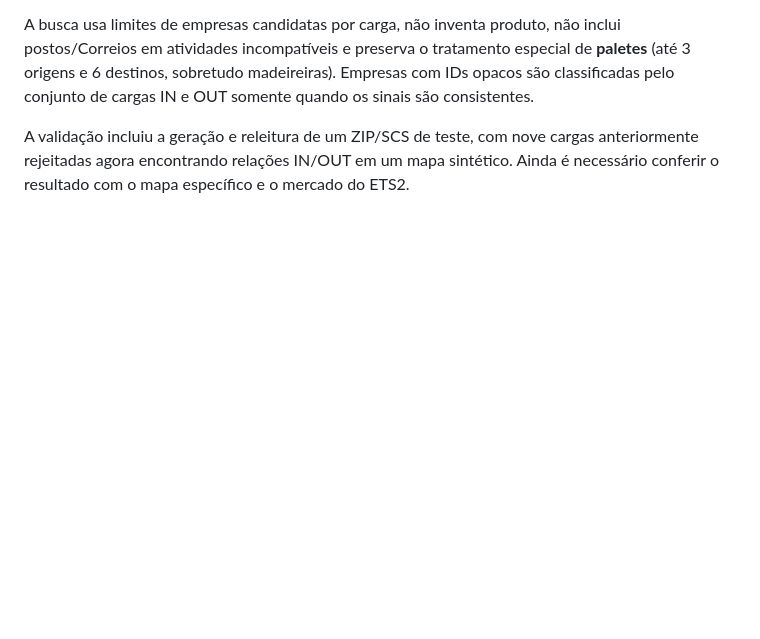
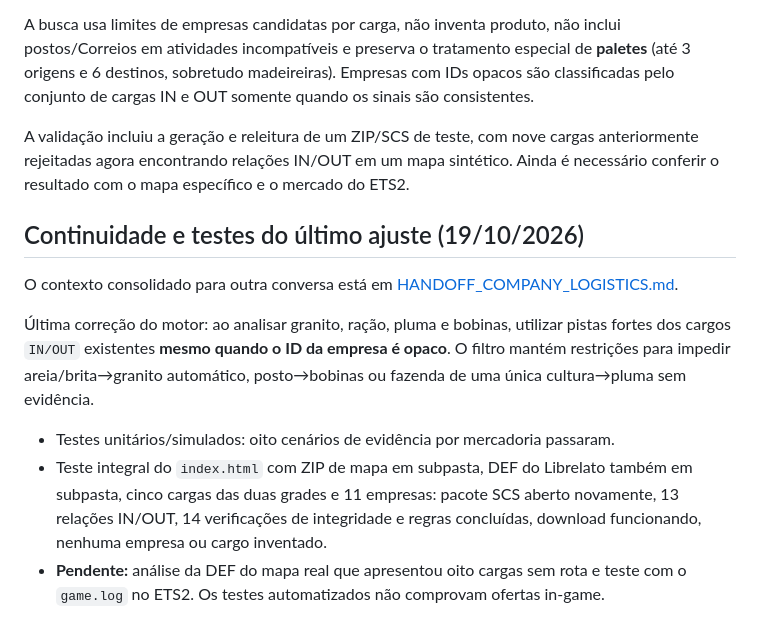
Before and after one commit to Lucas-Andrade-de-Carvalho/ets2-mod-builder, a Markdown page: README.md, the part around the change. Drawn GitHub-style; blank space fills up the shorter version.

Commit message:
docs: registrar testes e ligar o handoff para novas conversas

```diff
--- a/README.md
+++ b/README.md
@@ -73,3 +73,13 @@ A aba **Criação de Companys** procura primeiramente referências exatas de mer
 A busca usa limites de empresas candidatas por carga, não inventa produto, não inclui postos/Correios em atividades incompatíveis e preserva o tratamento especial de **paletes** (até 3 origens e 6 destinos, sobretudo madeireiras). Empresas com IDs opacos são classificadas pelo conjunto de cargas IN e OUT somente quando os sinais são consistentes.
 
 A validação incluiu a geração e releitura de um ZIP/SCS de teste, com nove cargas anteriormente rejeitadas agora encontrando relações IN/OUT em um mapa sintético. Ainda é necessário conferir o resultado com o mapa específico e o mercado do ETS2.
+
+## Continuidade e testes do último ajuste (19/10/2026)
+
+O contexto consolidado para outra conversa está em [HANDOFF_COMPANY_LOGISTICS.md](HANDOFF_COMPANY_LOGISTICS.md).
+
+Última correção do motor: ao analisar granito, ração, pluma e bobinas, utilizar pistas fortes dos cargos `IN/OUT` existentes **mesmo quando o ID da empresa é opaco**. O filtro mantém restrições para impedir areia/brita→granito automático, posto→bobinas ou fazenda de uma única cultura→pluma sem evidência.
+
+- Testes unitários/simulados: oito cenários de evidência por mercadoria passaram.
+- Teste integral do `index.html` com ZIP de mapa em subpasta, DEF do Librelato também em subpasta, cinco cargas das duas grades e 11 empresas: pacote SCS aberto novamente, 13 relações IN/OUT, 14 verificações de integridade e regras concluídas, download funcionando, nenhuma empresa ou cargo inventado.
+- **Pendente:** análise da DEF do mapa real que apresentou oito cargas sem rota e teste com o `game.log` no ETS2. Os testes automatizados não comprovam ofertas in-game.
```
